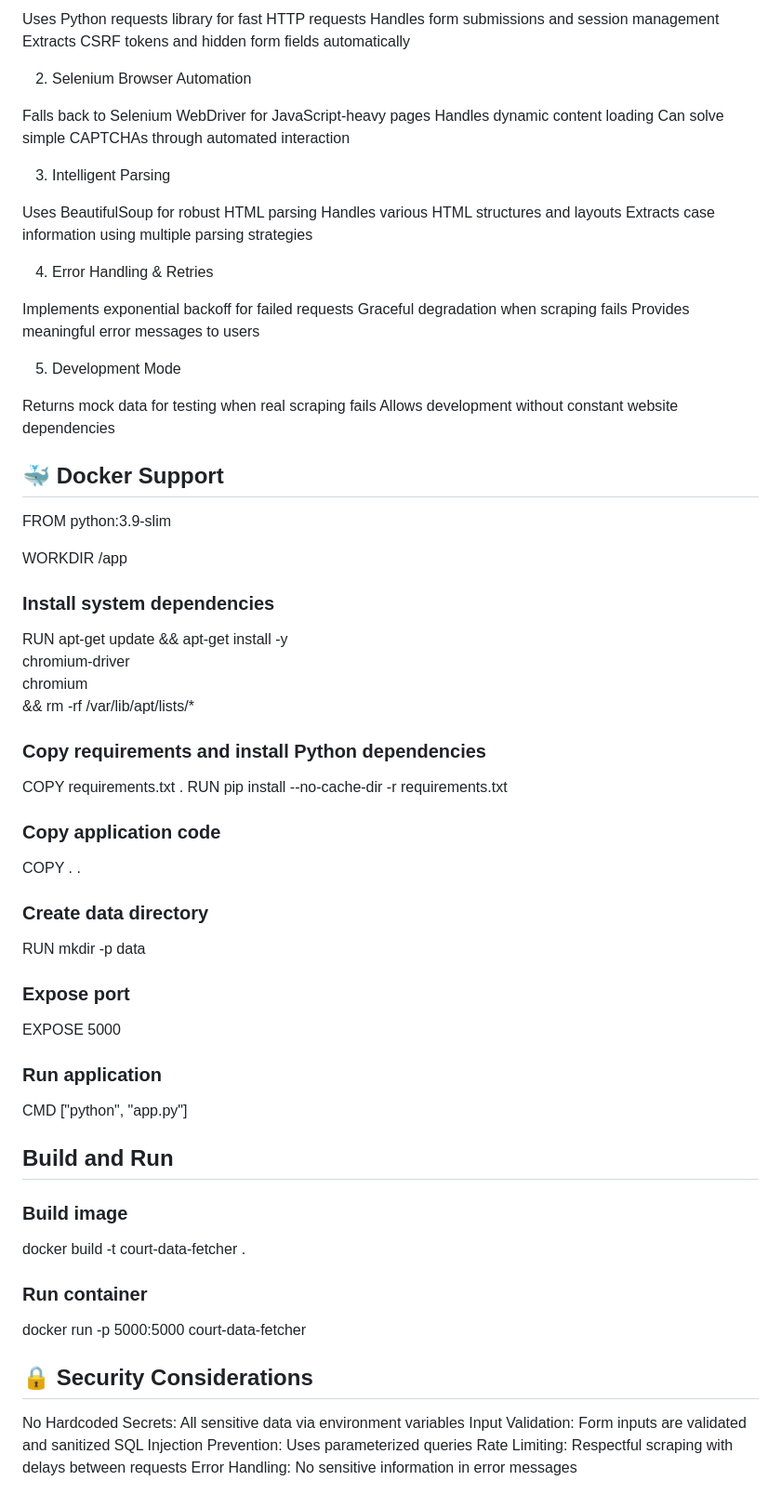
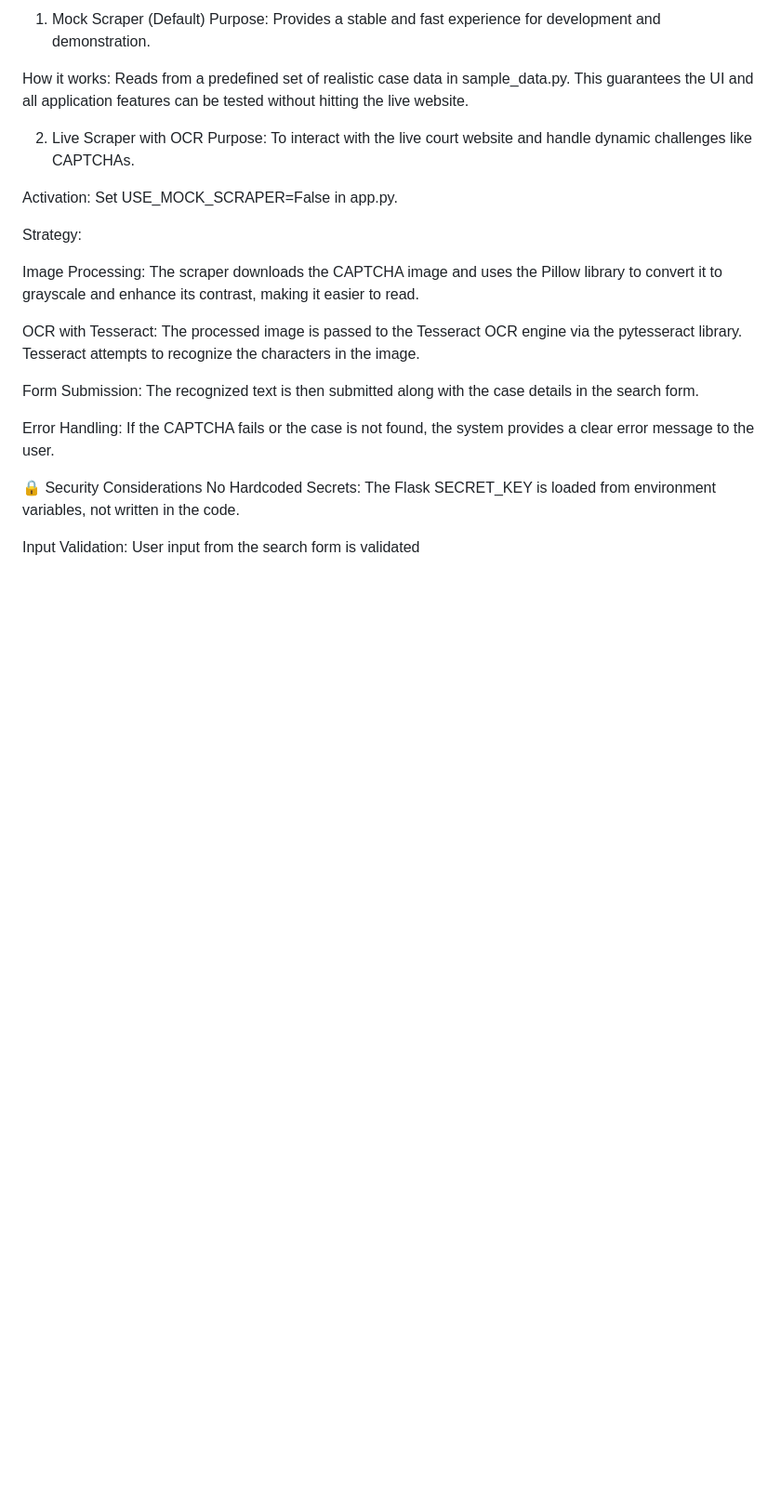
Before and after one commit to annniE96/delhi-high-court-scraper, a Markdown page: README.md, the part around the change printed below. Shown: that part at 93% size. Drawn GitHub-style; blank space fills up the shorter version.

```diff
--- a/README.md
+++ b/README.md
@@ -73,69 +76,25 @@ Our multi-layered approach to handle website challenges:
 
-Uses Python requests library for fast HTTP requests
-Handles form submissions and session management
-Extracts CSRF tokens and hidden form fields automatically
+1. Mock Scraper (Default)
+Purpose: Provides a stable and fast experience for development and demonstration.
 
-2. Selenium Browser Automation
+How it works: Reads from a predefined set of realistic case data in sample_data.py. This guarantees the UI and all application features can be tested without hitting the live website.
 
-Falls back to Selenium WebDriver for JavaScript-heavy pages
-Handles dynamic content loading
-Can solve simple CAPTCHAs through automated interaction
+2. Live Scraper with OCR
+Purpose: To interact with the live court website and handle dynamic challenges like CAPTCHAs.
 
-3. Intelligent Parsing
+Activation: Set USE_MOCK_SCRAPER=False in app.py.
 
-Uses BeautifulSoup for robust HTML parsing
-Handles various HTML structures and layouts
-Extracts case information using multiple parsing strategies
+Strategy:
 
-4. Error Handling & Retries
+Image Processing: The scraper downloads the CAPTCHA image and uses the Pillow library to convert it to grayscale and enhance its contrast, making it easier to read.
 
-Implements exponential backoff for failed requests
-Graceful degradation when scraping fails
-Provides meaningful error messages to users
+OCR with Tesseract: The processed image is passed to the Tesseract OCR engine via the pytesseract library. Tesseract attempts to recognize the characters in the image.
 
-5. Development Mode
+Form Submission: The recognized text is then submitted along with the case details in the search form.
 
-Returns mock data for testing when real scraping fails
-Allows development without constant website dependencies
+Error Handling: If the CAPTCHA fails or the case is not found, the system provides a clear error message to the user.
 
-## 🐳 Docker Support
-FROM python:3.9-slim
+🔒 Security Considerations
+No Hardcoded Secrets: The Flask SECRET_KEY is loaded from environment variables, not written in the code.
 
-WORKDIR /app
-
-### Install system dependencies
-RUN apt-get update && apt-get install -y \
-    chromium-driver \
-    chromium \
-    && rm -rf /var/lib/apt/lists/*
-
-### Copy requirements and install Python dependencies
-COPY requirements.txt .
-RUN pip install --no-cache-dir -r requirements.txt
-
-### Copy application code
-COPY . .
-
-### Create data directory
-RUN mkdir -p data
-
-### Expose port
-EXPOSE 5000
-
-### Run application
-CMD ["python", "app.py"]
-
-## Build and Run
-### Build image
-docker build -t court-data-fetcher .
-
-### Run container
-docker run -p 5000:5000 court-data-fetcher
-
-## 🔒 Security Considerations
-
-No Hardcoded Secrets: All sensitive data via environment variables
-Input Validation: Form inputs are validated and sanitized
-SQL Injection Prevention: Uses parameterized queries
-Rate Limiting: Respectful scraping with delays between requests
-Error Handling: No sensitive information in error messages
+Input Validation: User input from the search form is validated
```
Also changed, not shown: other parts of README.md (+56 -53 lines).
